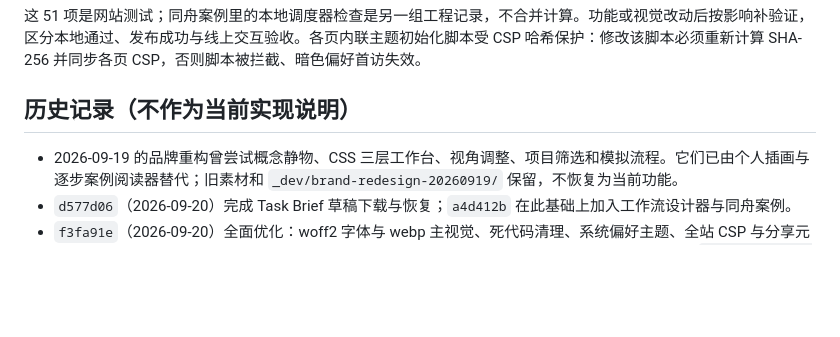
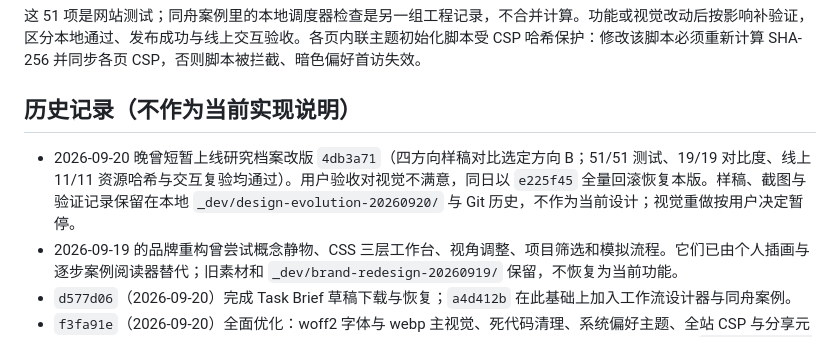
Before and after one commit to chengxi562-hue/scott-portfolio, a Markdown page: README.md, the part around the change. Drawn GitHub-style; blank space fills up the shorter version.

```diff
--- a/README.md
+++ b/README.md
@@ -51,6 +51,7 @@ node --test tools/evidence-brief/core.test.mjs tools/task-brief/core.test.mjs to
 
 ## 历史记录（不作为当前实现说明）
 
+- 2026-09-20 晚曾短暂上线研究档案改版 `4db3a71`（四方向样稿对比选定方向 B；51/51 测试、19/19 对比度、线上 11/11 资源哈希与交互复验均通过）。用户验收对视觉不满意，同日以 `e225f45` 全量回滚恢复本版。样稿、截图与验证记录保留在本地 `_dev/design-evolution-20260920/` 与 Git 历史，不作为当前设计；视觉重做按用户决定暂停。
 - 2026-09-19 的品牌重构曾尝试概念静物、CSS 三层工作台、视角调整、项目筛选和模拟流程。它们已由个人插画与逐步案例阅读器替代；旧素材和 `_dev/brand-redesign-20260919/` 保留，不恢复为当前功能。
 - `d577d06`（2026-09-20）完成 Task Brief 草稿下载与恢复；`a4d412b` 在此基础上加入工作流设计器与同舟案例。
 - `f3fa91e`（2026-09-20）全面优化：woff2 字体与 webp 主视觉、死代码清理、系统偏好主题、全站 CSP 与分享元数据。不再被引用的旧资产（旧主视觉、旧插画、原型截图、Outfit 字体、旧命名简历）移入本地 `_dev/archives-assets-20260920/`，Git 历史保留。
```
Also changed, not shown: DESIGN.md (+2 -0 lines).
